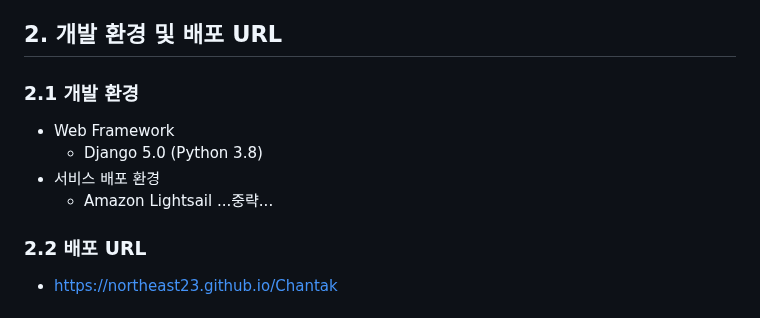
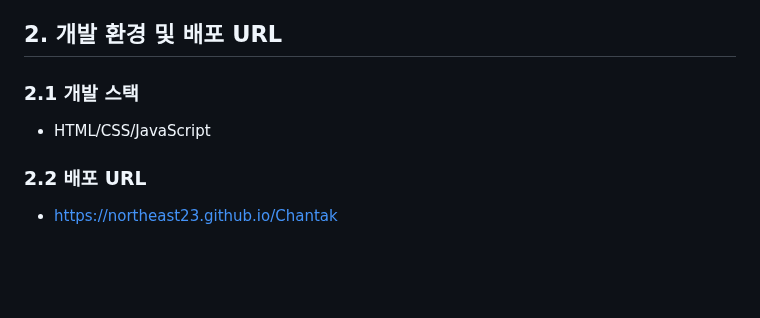
Before and after one commit to northeast23/Chantak, a Markdown page: README.md, the part around the change. GitHub-like rendering; blank space fills up the shorter version.

```diff
--- a/README.md
+++ b/README.md
@@ -14,12 +14,9 @@
 -  사용자가 요리명과 거주국가를 입력하면 레시피를 제공
 
 ## 2. 개발 환경 및 배포 URL
-### 2.1 개발 환경
-- Web Framework
-  - Django 5.0 (Python 3.8)
-- 서비스 배포 환경
-  - Amazon Lightsail
-...중략...
+### 2.1 개발 스택
+- HTML/CSS/JavaScript
+
 ### 2.2 배포 URL
 - [https://northeast23.github.io/Chantak](https://northeast23.github.io/Chantak/)
 
```
